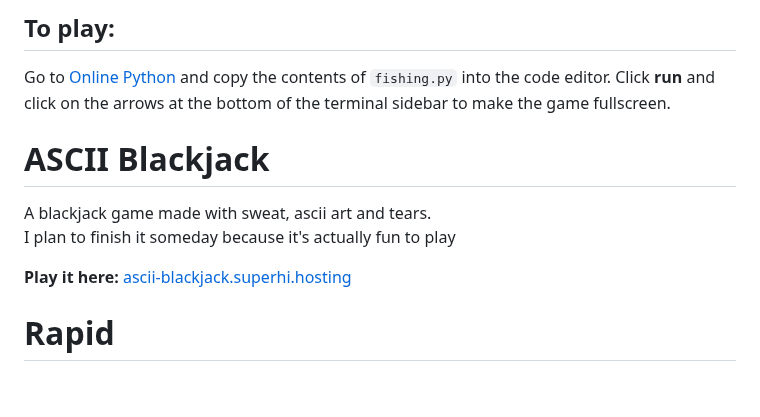
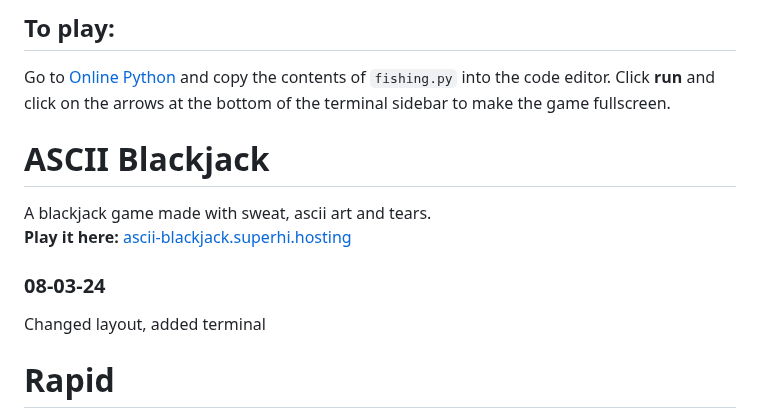
Before and after one commit to evanworks/evanworks.github.io, a Markdown page: README.md, the part around the change. Drawn GitHub-style; blank space fills up the shorter version.

```diff
--- a/README.md
+++ b/README.md
@@ -271,10 +271,11 @@ Go to <a href="https://www.online-python.com/">Online Python</a> and copy the co
 <h1 id="blackjack">ASCII Blackjack</h1>
 A blackjack game made with sweat, ascii art and tears.
 
-I plan to finish it someday because it's actually fun to play
-
 **Play it here:**
 <a href="https://ascii-blackjack.superhi.hosting">ascii-blackjack.superhi.hosting</a>
+
+### 08-03-24
+Changed layout, added terminal
 
 <h1 id="rapid">Rapid</h1>
 A simple search engine for the web using jQuery.
```
